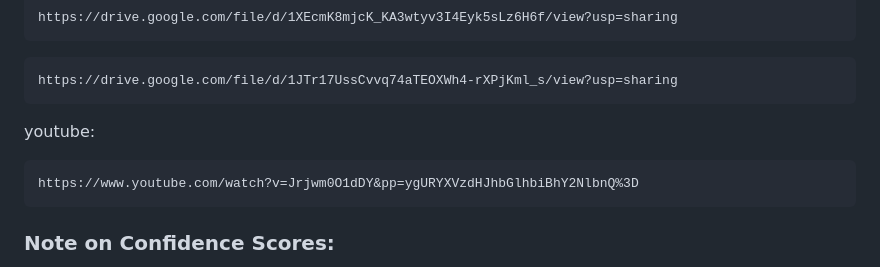
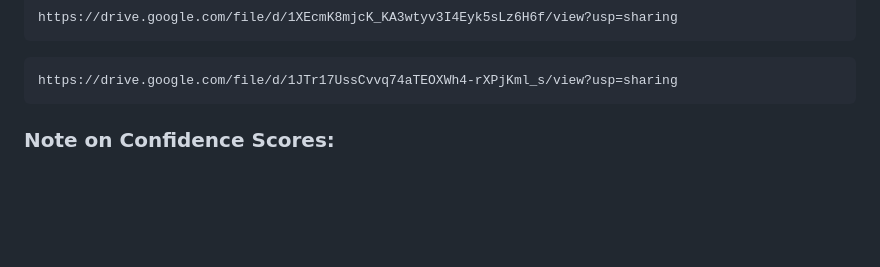
Before and after one commit to tasmimul-huda/english-accent-detection-from-video-url, a Markdown page: README.md, the part around the change. Drawn GitHub-style; blank space fills up the shorter version.

Commit message:
readme clean

````diff
--- a/README.md
+++ b/README.md
@@ -66,10 +66,6 @@ https://drive.google.com/file/d/1XEcmK8mjcK_KA3wtyv3I4Eyk5sLz6H6f/view?usp=shari
 ```
 https://drive.google.com/file/d/1JTr17UssCvvq74aTEOXWh4-rXPjKml_s/view?usp=sharing
 ```
-youtube:
-```
-https://www.youtube.com/watch?v=Jrjwm0O1dDY&pp=ygURYXVzdHJhbGlhbiBhY2NlbnQ%3D
-```
 
 ### Note on Confidence Scores:
 The confidence score indicates the model's certainty in its prediction. Lower confidence scores, even with successful accent detection, are common in English accent classification. This is primarily because various English accents share a high degree of acoustic similarity, making subtle distinctions challenging for the model. The score reflects the closeness of the top probable accent candidates.
````
